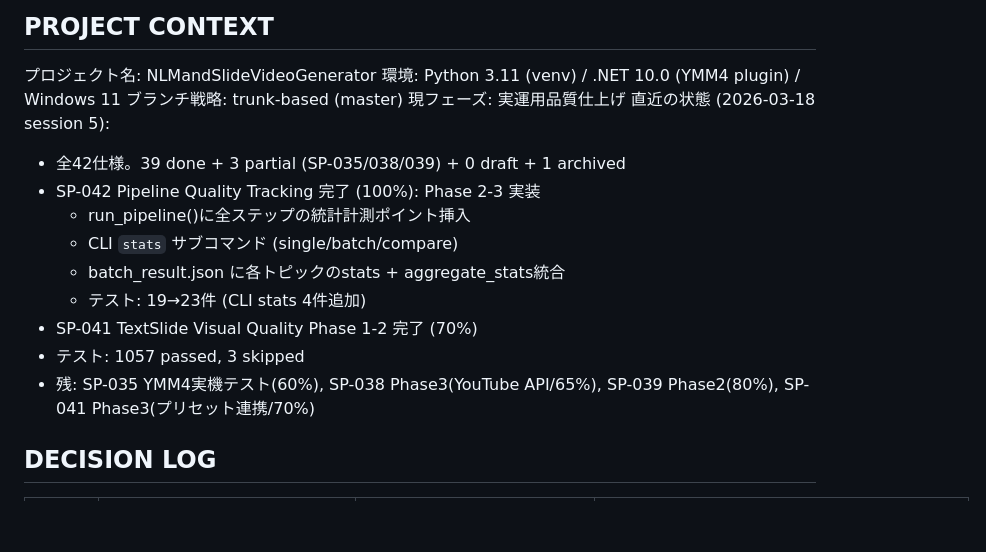
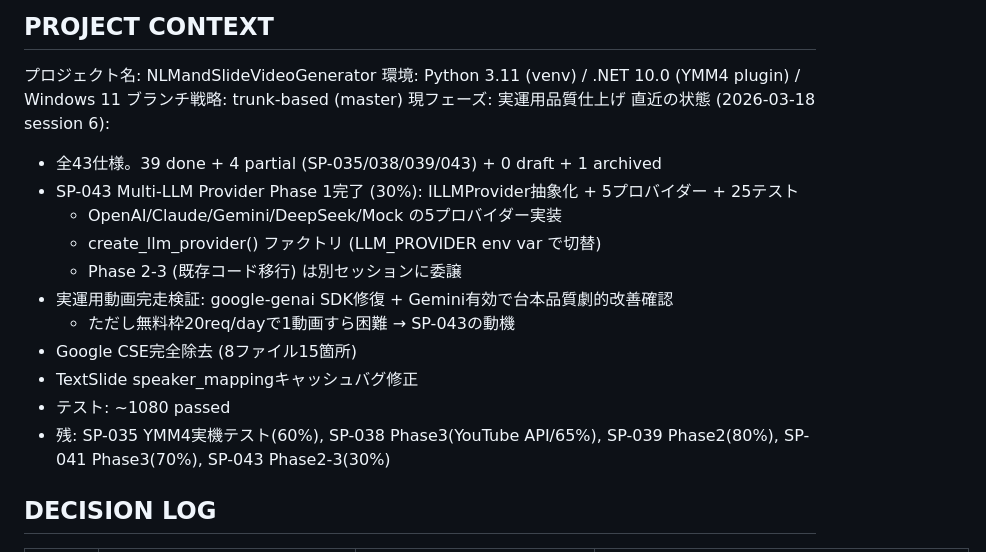
Before and after one commit to YuShimoji/NLMandSlideVideoGenerator, a Markdown page: CLAUDE.md, the part around the change. Rendered like a GitHub page; blank space fills up the shorter version.

Commit message:
docs: CLAUDE.md handoff — session 6 (SP-043 Phase1, 実運用検証, Google CSE根絶)

```diff
--- a/CLAUDE.md
+++ b/CLAUDE.md
@@ -7,16 +7,18 @@ CSVから動画・字幕のサムネイルを生成するパイプライン。Py
 環境: Python 3.11 (venv) / .NET 10.0 (YMM4 plugin) / Windows 11
 ブランチ戦略: trunk-based (master)
 現フェーズ: 実運用品質仕上げ
-直近の状態 (2026-03-18 session 5):
-  - 全42仕様。39 done + 3 partial (SP-035/038/039) + 0 draft + 1 archived
-  - SP-042 Pipeline Quality Tracking 完了 (100%): Phase 2-3 実装
-    - run_pipeline()に全ステップの統計計測ポイント挿入
-    - CLI `stats` サブコマンド (single/batch/compare)
-    - batch_result.json に各トピックのstats + aggregate_stats統合
-    - テスト: 19→23件 (CLI stats 4件追加)
-  - SP-041 TextSlide Visual Quality Phase 1-2 完了 (70%)
-  - テスト: 1057 passed, 3 skipped
-  - 残: SP-035 YMM4実機テスト(60%), SP-038 Phase3(YouTube API/65%), SP-039 Phase2(80%), SP-041 Phase3(プリセット連携/70%)
+直近の状態 (2026-03-18 session 6):
+  - 全43仕様。39 done + 4 partial (SP-035/038/039/043) + 0 draft + 1 archived
+  - SP-043 Multi-LLM Provider Phase 1完了 (30%): ILLMProvider抽象化 + 5プロバイダー + 25テスト
+    - OpenAI/Claude/Gemini/DeepSeek/Mock の5プロバイダー実装
+    - create_llm_provider() ファクトリ (LLM_PROVIDER env var で切替)
+    - Phase 2-3 (既存コード移行) は別セッションに委譲
+  - 実運用動画完走検証: google-genai SDK修復 + Gemini有効で台本品質劇的改善確認
+    - ただし無料枠20req/dayで1動画すら困難 → SP-043の動機
+  - Google CSE完全除去 (8ファイル15箇所)
+  - TextSlide speaker_mappingキャッシュバグ修正
+  - テスト: ~1080 passed
+  - 残: SP-035 YMM4実機テスト(60%), SP-038 Phase3(YouTube API/65%), SP-039 Phase2(80%), SP-041 Phase3(70%), SP-043 Phase2-3(30%)
 
 ## DECISION LOG
 | 日付 | 決定事項 | 選択肢 | 決定理由 |
```
